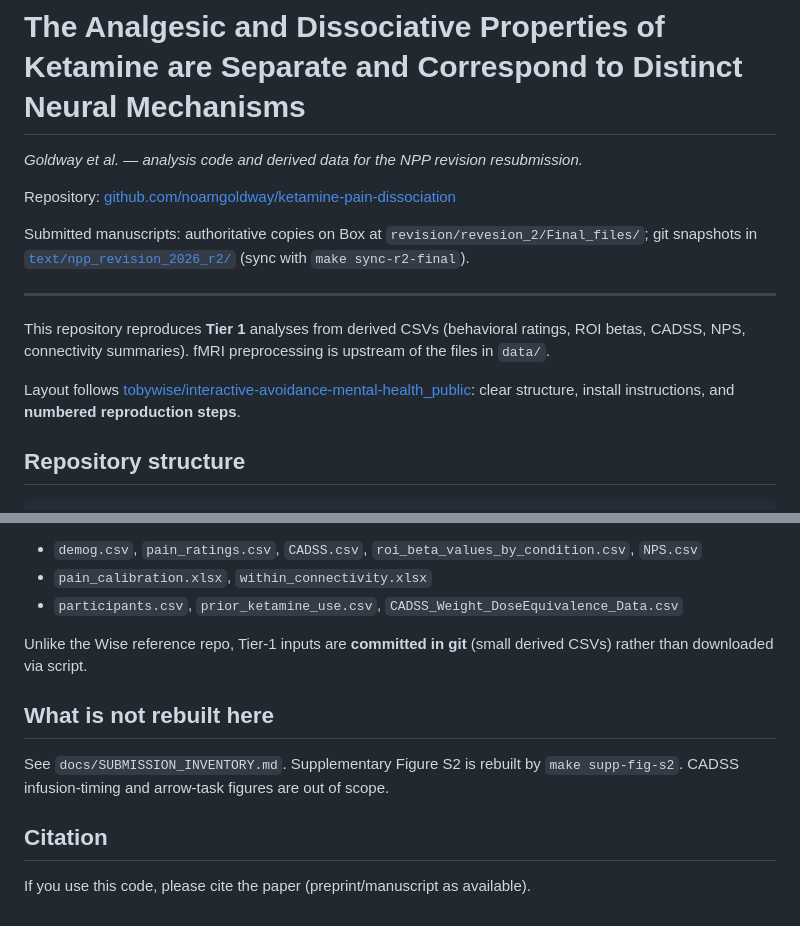
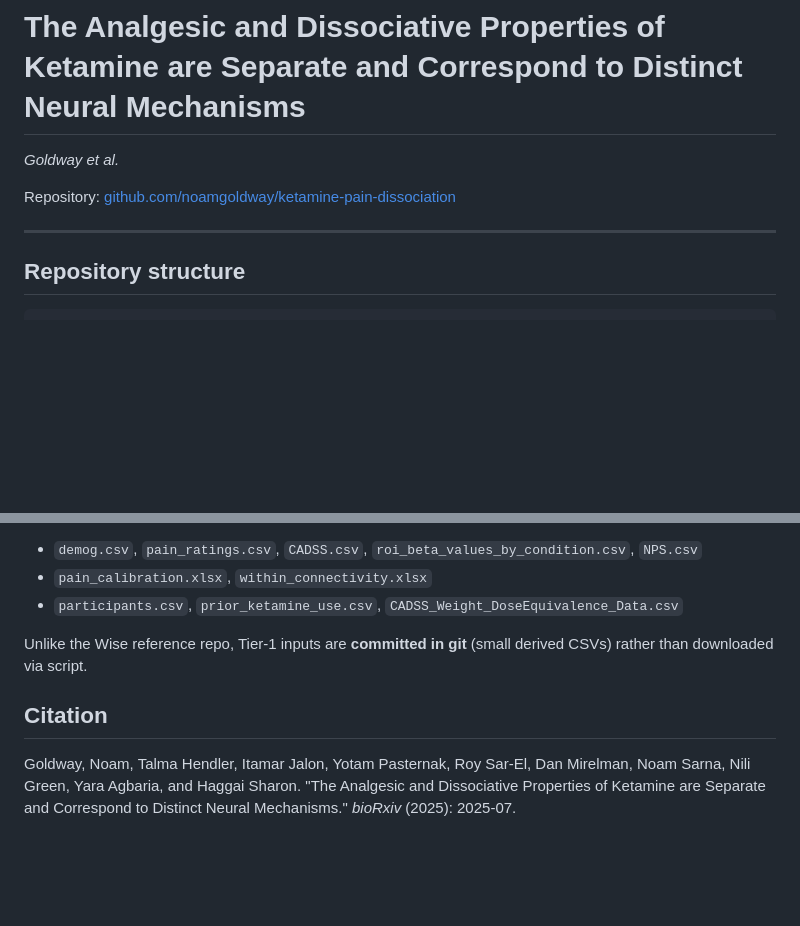
Before and after one commit to noamgoldway/ketamine-pain-dissociation, a Markdown page: README.md, 2 parts joined by grey strips. GitHub-like rendering; blank space fills up the shorter version.

Commit message:
docs: simplify README intro and add bioRxiv citation

```diff
--- a/README.md
+++ b/README.md
@@ -1,16 +1,10 @@
 # The Analgesic and Dissociative Properties of Ketamine are Separate and Correspond to Distinct Neural Mechanisms
 
-_Goldway et al. — analysis code and derived data for the NPP revision resubmission._
+_Goldway et al._
 
 Repository: [github.com/noamgoldway/ketamine-pain-dissociation](https://github.com/noamgoldway/ketamine-pain-dissociation)
 
-Submitted manuscripts: authoritative copies on Box at `revision/revesion_2/Final_files/`; git snapshots in [`text/npp_revision_2026_r2/`](text/npp_revision_2026_r2/) (sync with `make sync-r2-final`).
-
 ---
-
-This repository reproduces **Tier 1** analyses from derived CSVs (behavioral ratings, ROI betas, CADSS, NPS, connectivity summaries). fMRI preprocessing is upstream of the files in `data/`.
-
-Layout follows [tobywise/interactive-avoidance-mental-health_public](https://github.com/tobywise/interactive-avoidance-mental-health_public): clear structure, install instructions, and **numbered reproduction steps**.
 
 ## Repository structure
 
@@ -137,10 +131,6 @@ Files in `data/` (see `docs/SUBMISSION_INVENTORY.md`):
 
 Unlike the Wise reference repo, Tier-1 inputs are **committed in git** (small derived CSVs) rather than downloaded via script.
 
-## What is not rebuilt here
-
-See `docs/SUBMISSION_INVENTORY.md`. Supplementary Figure S2 is rebuilt by `make supp-fig-s2`. CADSS infusion-timing and arrow-task figures are out of scope.
-
 ## Citation
 
-If you use this code, please cite the paper (preprint/manuscript as available).
+Goldway, Noam, Talma Hendler, Itamar Jalon, Yotam Pasternak, Roy Sar-El, Dan Mirelman, Noam Sarna, Nili Green, Yara Agbaria, and Haggai Sharon. "The Analgesic and Dissociative Properties of Ketamine are Separate and Correspond to Distinct Neural Mechanisms." *bioRxiv* (2025): 2025-07.
```
